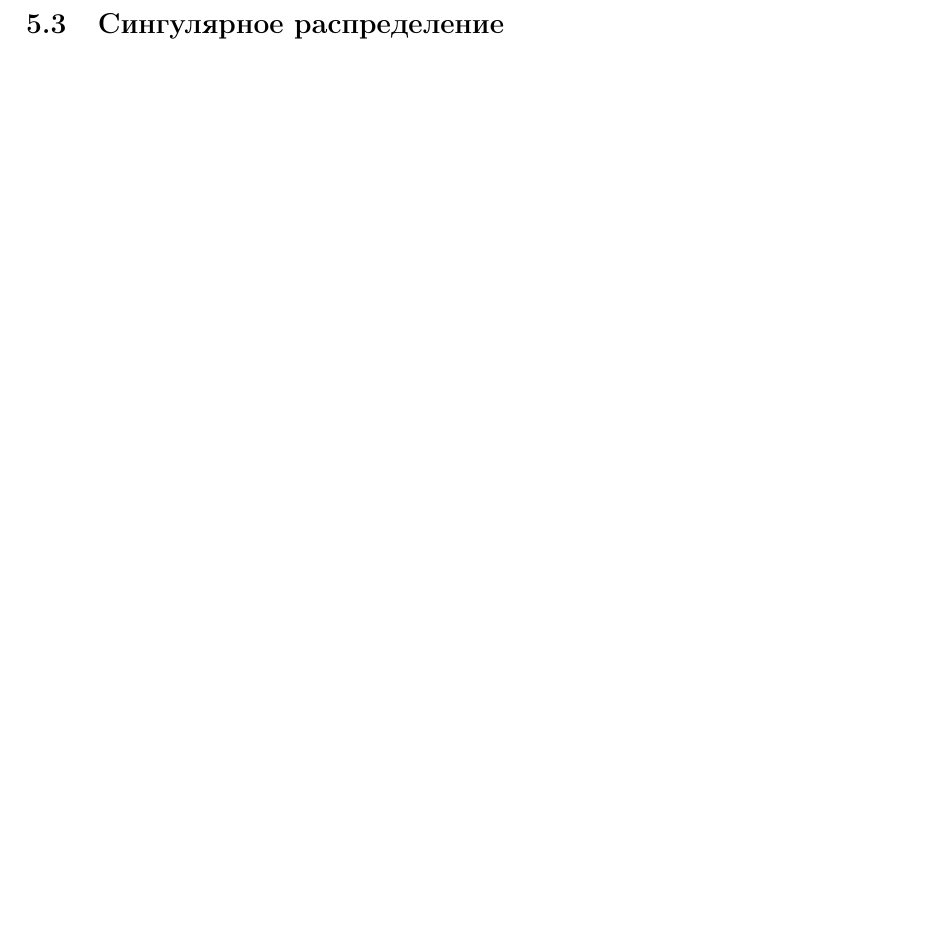
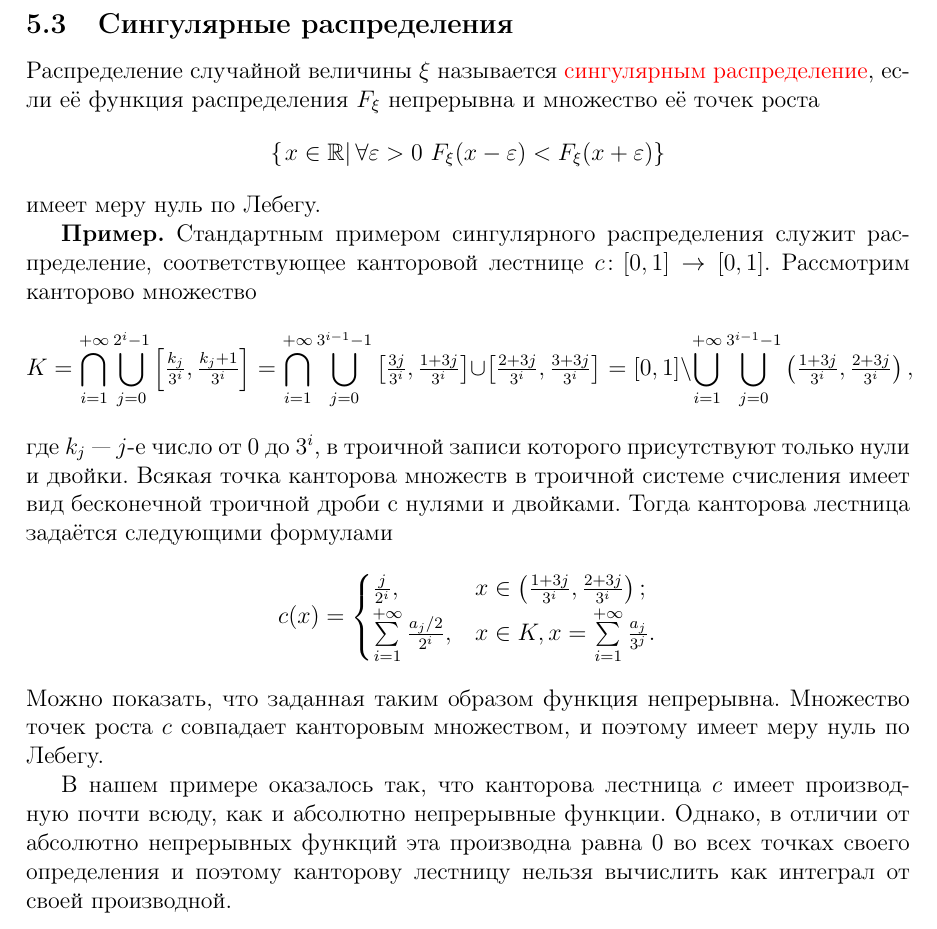
Before and after one commit to konstantinzyu/Probability_Theory, a LaTeX document (probability_theory.tex): part of page 50 of 52 before the commit and part of page 50 of 53 after it, cut at the place of the change, the shorter picture padded with empty space. Compiled offline with pdfLaTeX.

Commit message:
Добавлены определение и пример сингулярного распределения.

```diff
--- a/probability_theory.tex
+++ b/probability_theory.tex
@@ -2920,7 +2920,48 @@
 	Аналогично нормальному распределению имеет место формула
 	$ K_{a,\sigma^2}(x) = K_{0, 1}(\tfrac{x - a}{\sigma}) $.
 
-	\subsection{Сингулярное распределение}
+	\subsection{Сингулярные распределения}
+
+	Распределение случайной величины $ \xi $ называется \defin{сингулярным распределение}{singular-distribution},
+	если её функция распределения $ F_\xi $ непрерывна и множество её точек роста
+	$$ \defineset{x \in \RR}{\forall \varepsilon > 0 \ F_\xi(x - \varepsilon) < F_\xi(x + \varepsilon)} $$
+	имеет меру нуль по Лебегу.
+
+	\begin{example}
+		Стандартным примером сингулярного распределения служит распределение, соответствующее канторовой лестнице
+		$ c \colon [0, 1] \to [0, 1] $.
+		Рассмотрим канторово множество
+		$$ K = \bigcap\limits_{i = 1}^{+\infty}
+		\bigcup\limits_{j = 0}^{2^i - 1} \left[\tfrac{k_j}{3^i}, \tfrac{k_j + 1}{3^i}\right]
+		= \bigcap\limits_{i = 1}^{+\infty}
+		\bigcup\limits_{j = 0}^{3^{i - 1} - 1}
+		\left[\tfrac{3j}{3^i}, \tfrac{1 + 3j}{3^i}\right] \cup \left[\tfrac{2 + 3j}{3^i}, \tfrac{3 + 3j}{3^i}\right]
+		= [0, 1] \setminus \bigcup\limits_{i = 1}^{+\infty}
+		\bigcup\limits_{j = 0}^{3^{i - 1} - 1} \left(\tfrac{1 + 3j}{3^i}, \tfrac{2 + 3j}{3^i}\right), $$
+		где $ k_j $ --- $ j $-е число от $ 0 $ до $ 3^i $, в троичной записи которого присутствуют только нули и двойки.
+		Всякая точка канторова множеств в троичной системе
+		счисления имеет вид бесконечной троичной дроби с нулями и двойками.
+		Тогда канторова лестница задаётся следующими формулами
+		$$ c(x)
+		=
+		\begin{cases}
+			\tfrac{j}{2^i}, & x \in \left(\tfrac{1 + 3j}{3^i}, \tfrac{2 + 3j}{3^i}\right); \\
+			\sum\limits_{i = 1}^{+\infty} \tfrac{a_j / 2}{2^i}, & x \in K, x = \sum\limits_{i = 1}^{+\infty} \tfrac{a_j}{3^j}.
+		\end{cases} $$
+		Можно показать, что заданная таким образом функция непрерывна.
+		Множество точек роста $ c $ совпадает канторовым множеством,
+		и поэтому имеет меру нуль по Лебегу.
+
+		В нашем примере оказалось так, что канторова лестница $ c $ имеет производную почти всюду,
+		как и абсолютно непрерывные функции. Однако, в отличии от абсолютно непрерывных функций
+		эта производна равна 0 во всех точках своего определения и поэтому канторову лестницу нельзя вычислить
+		как интеграл от своей производной.
+	\end{example}
+
+	\section{Совместные распределения случайных величин}
+
+
+
 
 	\section{Численные характеристики случайных величин}
 
```
Also changed, not shown: Kantor_Stairs.png (added), probability_theory.pdf, probability_theory.tex (12 more changed lines), 5 other files.
